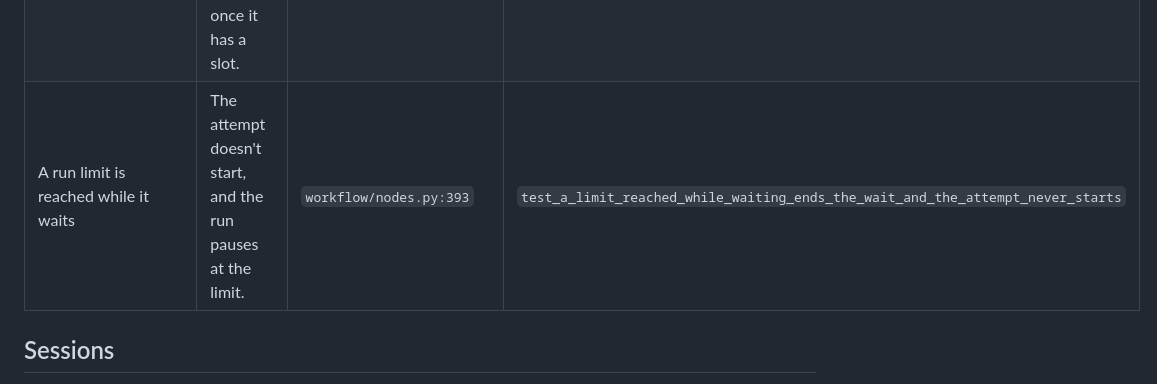
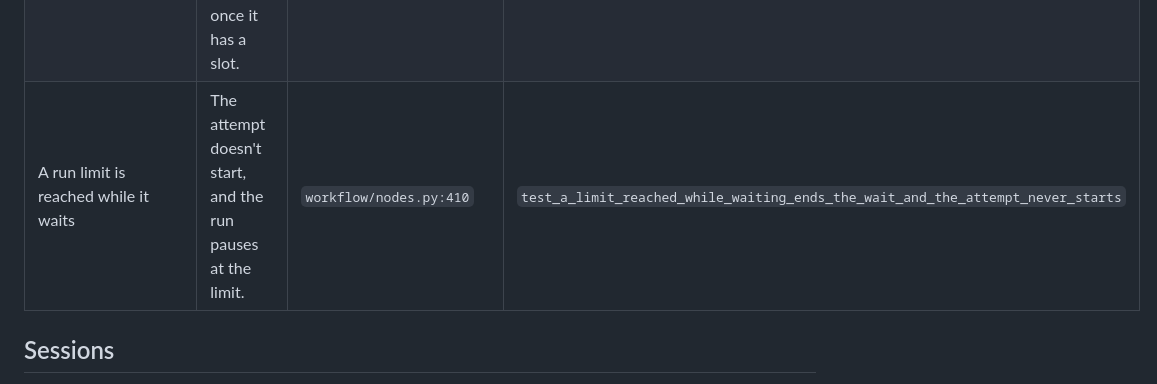
Before and after one commit to namikmesic-hub/wf, a Markdown page: skills/wf-workflows/reference.md, the part around the change. Rendered like a GitHub page.

```diff
--- a/skills/wf-workflows/reference.md
+++ b/skills/wf-workflows/reference.md
@@ -176,7 +176,7 @@ the same `~/.wf` (spec: "Agent slots"):
 |---|---|---|---|
 | `max_agents: N` in `~/.wf/config.yaml`, or `WF_MAX_AGENTS=N`, which wins | At most N agent attempts hold a slot at once. | `workflow/capacity.py:60` | `test_two_runs_in_separate_processes_share_the_cap` |
 | An attempt finds every slot taken | It waits. It keeps its retries, and its `timeout` starts once it has a slot. | `workflow/nodes.py:211` | `test_a_waiting_attempt_keeps_its_retries_and_its_timeout_starts_with_its_slot` |
-| A run limit is reached while it waits | The attempt doesn't start, and the run pauses at the limit. | `workflow/nodes.py:393` | `test_a_limit_reached_while_waiting_ends_the_wait_and_the_attempt_never_starts` |
+| A run limit is reached while it waits | The attempt doesn't start, and the run pauses at the limit. | `workflow/nodes.py:410` | `test_a_limit_reached_while_waiting_ends_the_wait_and_the_attempt_never_starts` |
 
 ## Sessions
 
```
Also changed, not shown: docs/workflow-spec.md (+6 -6 lines).
